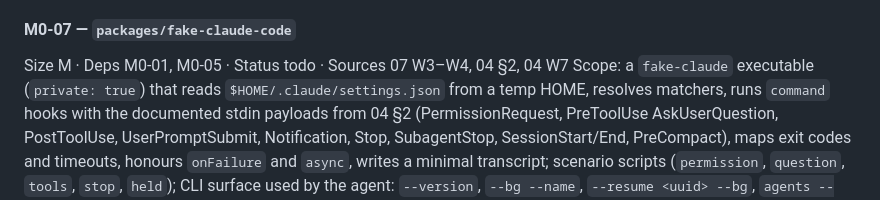
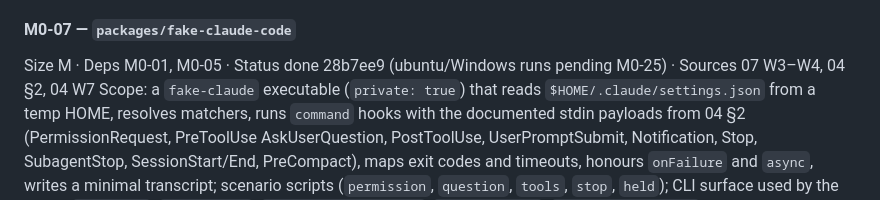
Before and after one commit to IvanBBaev/remote-control, a Markdown page: docs/analysis/ROADMAP.md, the part around the change. Drawn GitHub-style.

Commit message:
M0-07: mark done in roadmap

```diff
--- a/docs/analysis/ROADMAP.md
+++ b/docs/analysis/ROADMAP.md
@@ -538,7 +538,7 @@ AC: 100 % coverage; all vectors and properties green in Node; the same vector sp
 is wired to run in the browser on `main` (M0-25 adds the job).
 
 #### M0-07 — `packages/fake-claude-code`
-Size M · Deps M0-01, M0-05 · Status todo · Sources 07 W3–W4, 04 §2, 04 W7
+Size M · Deps M0-01, M0-05 · Status done 28b7ee9 (ubuntu/Windows runs pending M0-25) · Sources 07 W3–W4, 04 §2, 04 W7
 Scope: a `fake-claude` executable (`private: true`) that reads
 `$HOME/.claude/settings.json` from a temp HOME, resolves matchers, runs `command` hooks
 with the documented stdin payloads from 04 §2 (PermissionRequest, PreToolUse
```
